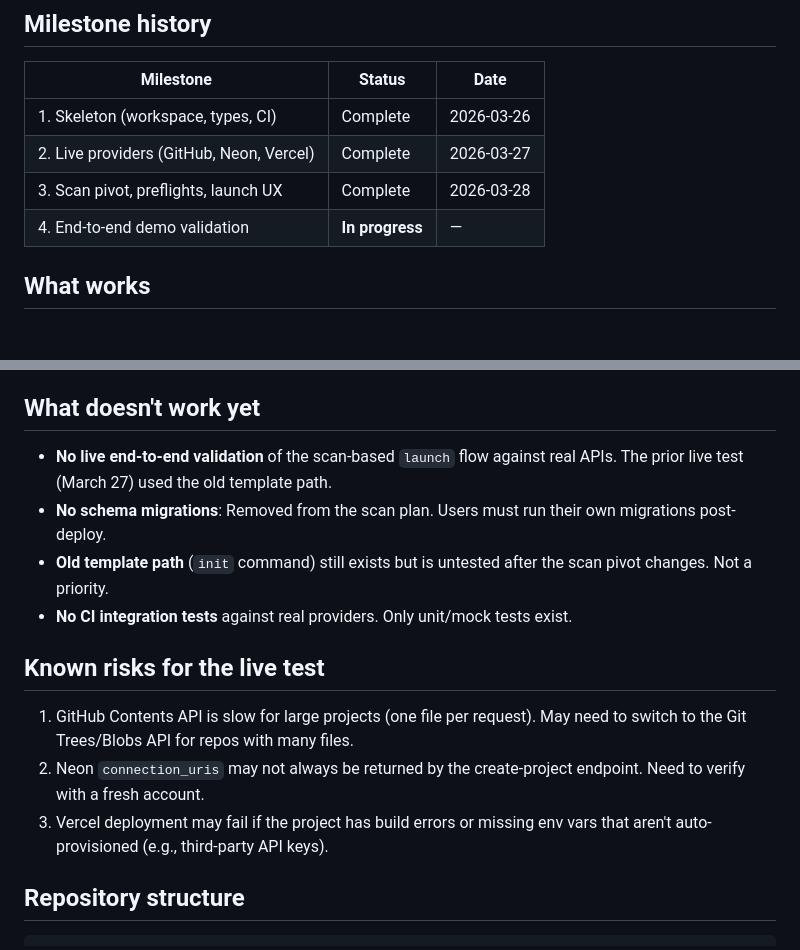
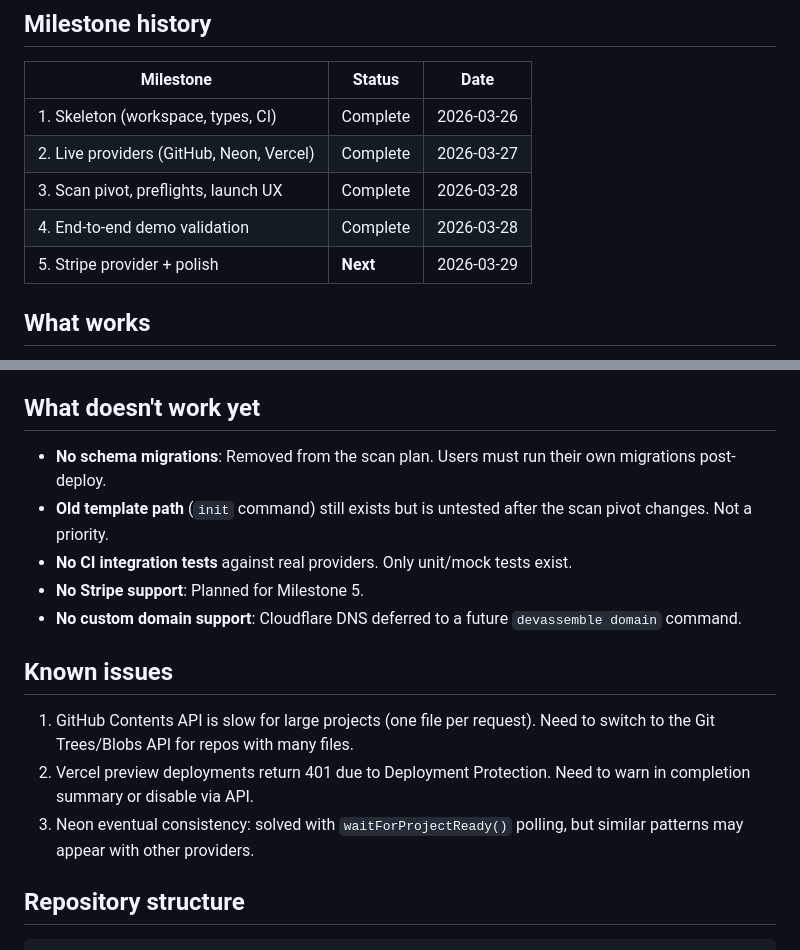
Before and after one commit to mariusdale/Assembler, a Markdown page: docs/progress/STATUS.md, 2 parts joined by grey strips. Drawn GitHub-style; blank space fills up the shorter version.

Commit message:
Document live test results and plan next phase (Stripe, DNS, Supabase)
Co-Authored-By: Claude Opus 4.6 <noreply@anthropic.com>

```diff
--- a/docs/progress/STATUS.md
+++ b/docs/progress/STATUS.md
@@ -15,7 +15,8 @@ user's code — all without the user touching any provider dashboard.
 | 1. Skeleton (workspace, types, CI) | Complete | 2026-03-26 |
 | 2. Live providers (GitHub, Neon, Vercel) | Complete | 2026-03-27 |
 | 3. Scan pivot, preflights, launch UX | Complete | 2026-03-28 |
-| 4. End-to-end demo validation | **In progress** | — |
+| 4. End-to-end demo validation | Complete | 2026-03-28 |
+| 5. Stripe provider + polish | **Next** | 2026-03-29 |
 
 ## What works
 
@@ -37,22 +38,22 @@ user's code — all without the user touching any provider dashboard.
 
 ## What doesn't work yet
 
-- **No live end-to-end validation** of the scan-based `launch` flow against real APIs.
-  The prior live test (March 27) used the old template path.
 - **No schema migrations**: Removed from the scan plan. Users must run their own
   migrations post-deploy.
 - **Old template path** (`init` command) still exists but is untested after the
   scan pivot changes. Not a priority.
 - **No CI integration tests** against real providers. Only unit/mock tests exist.
+- **No Stripe support**: Planned for Milestone 5.
+- **No custom domain support**: Cloudflare DNS deferred to a future `devassemble domain` command.
 
-## Known risks for the live test
+## Known issues
 
-1. GitHub Contents API is slow for large projects (one file per request). May need
-   to switch to the Git Trees/Blobs API for repos with many files.
-2. Neon `connection_uris` may not always be returned by the create-project endpoint.
-   Need to verify with a fresh account.
-3. Vercel deployment may fail if the project has build errors or missing env vars
-   that aren't auto-provisioned (e.g., third-party API keys).
+1. GitHub Contents API is slow for large projects (one file per request). Need to
+   switch to the Git Trees/Blobs API for repos with many files.
+2. Vercel preview deployments return 401 due to Deployment Protection. Need to
+   warn in completion summary or disable via API.
+3. Neon eventual consistency: solved with `waitForProjectReady()` polling, but
+   similar patterns may appear with other providers.
 
 ## Repository structure
 
```
Also changed, not shown: docs/progress/2026-03-28-live-test-results.md (added, +80 -0 lines), docs/progress/2026-03-28-next-phase-plan.md (added, +200 -0 lines).
